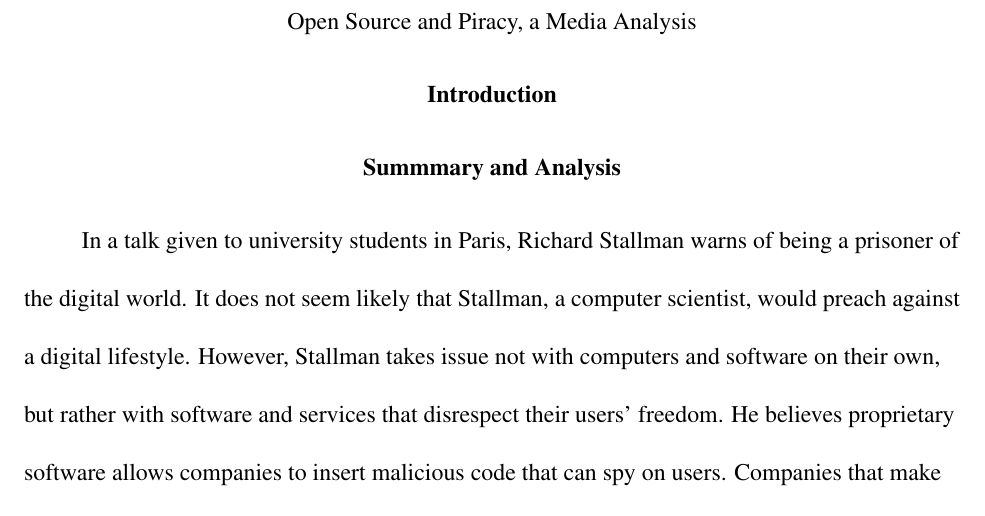
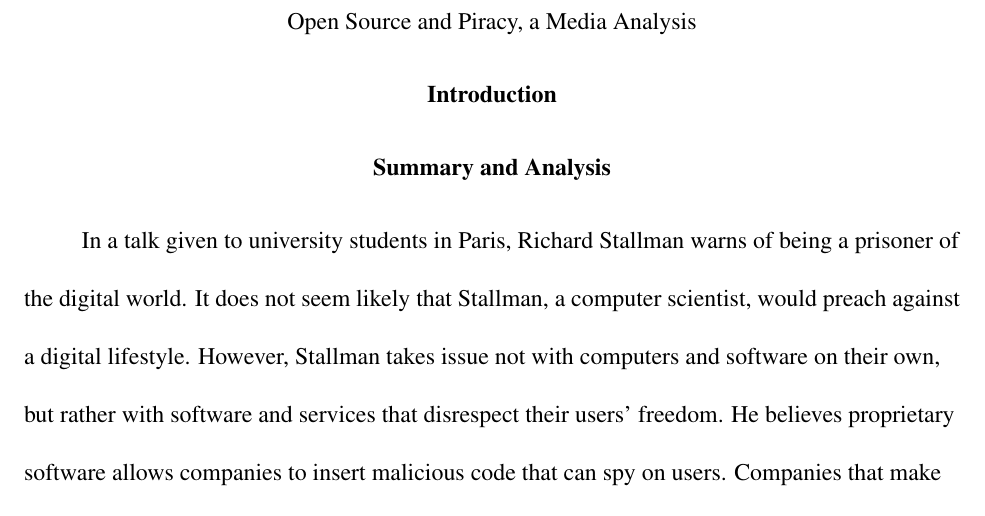
Before and after one commit to nvander1/cs301-media-analysis, a LaTeX paper (open-source-piracy.tex): part of page 2 of 12, cut so that both start at the same text. Compiled offline with pdfLaTeX.

Commit message:
Fix summmary

```diff
--- a/open-source-piracy.tex
+++ b/open-source-piracy.tex
@@ -12,7 +12,7 @@
 \begin{document}
 \maketitle
 \section{Introduction}
-\section{Summmary and Analysis}
+\section{Summary and Analysis}
 \input{summary-analysis.tex}
 \section{Research Analysis}
 \subsection{Practical Advantages of Open Source Software - Jonathan Terner}
```
Also changed, not shown: open-source-piracy.pdf.
